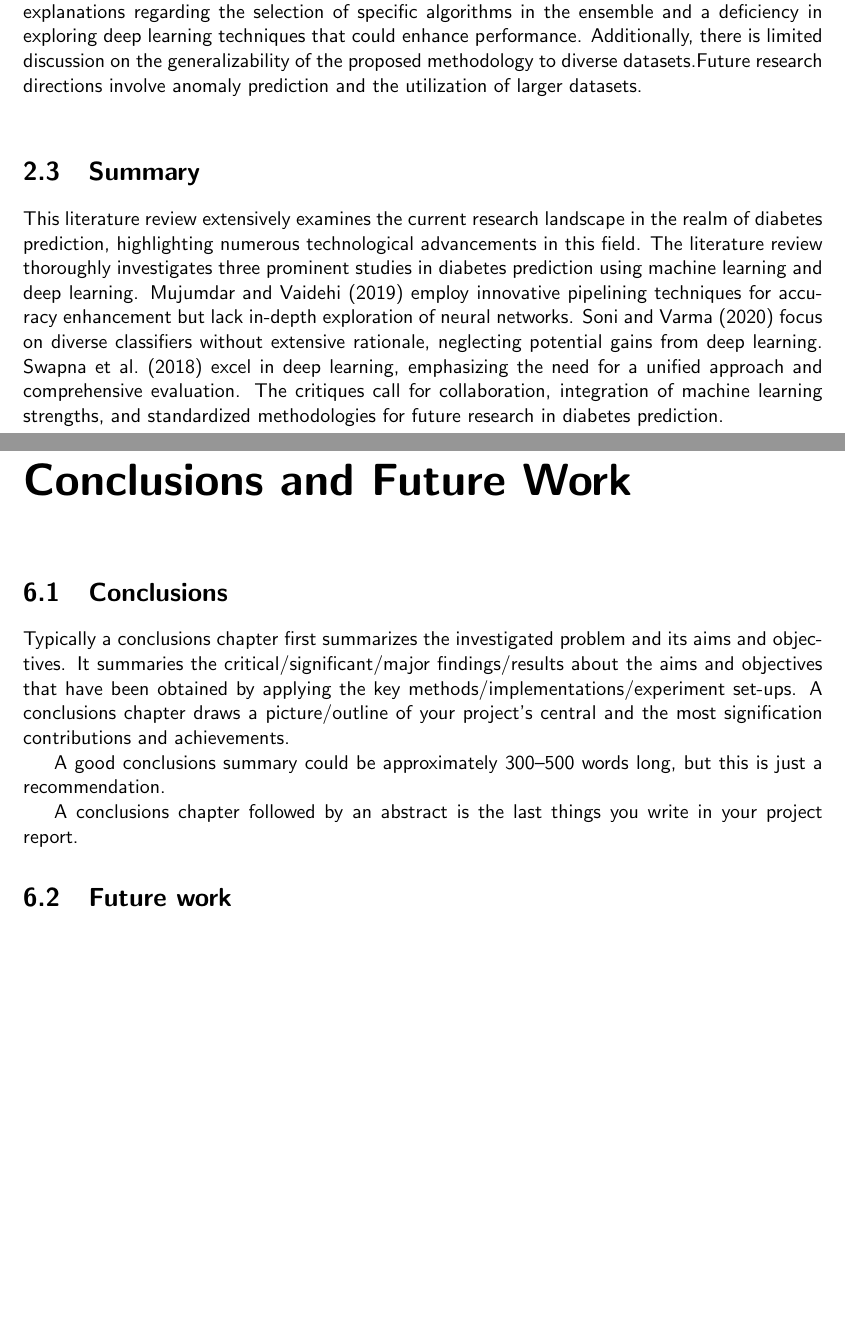
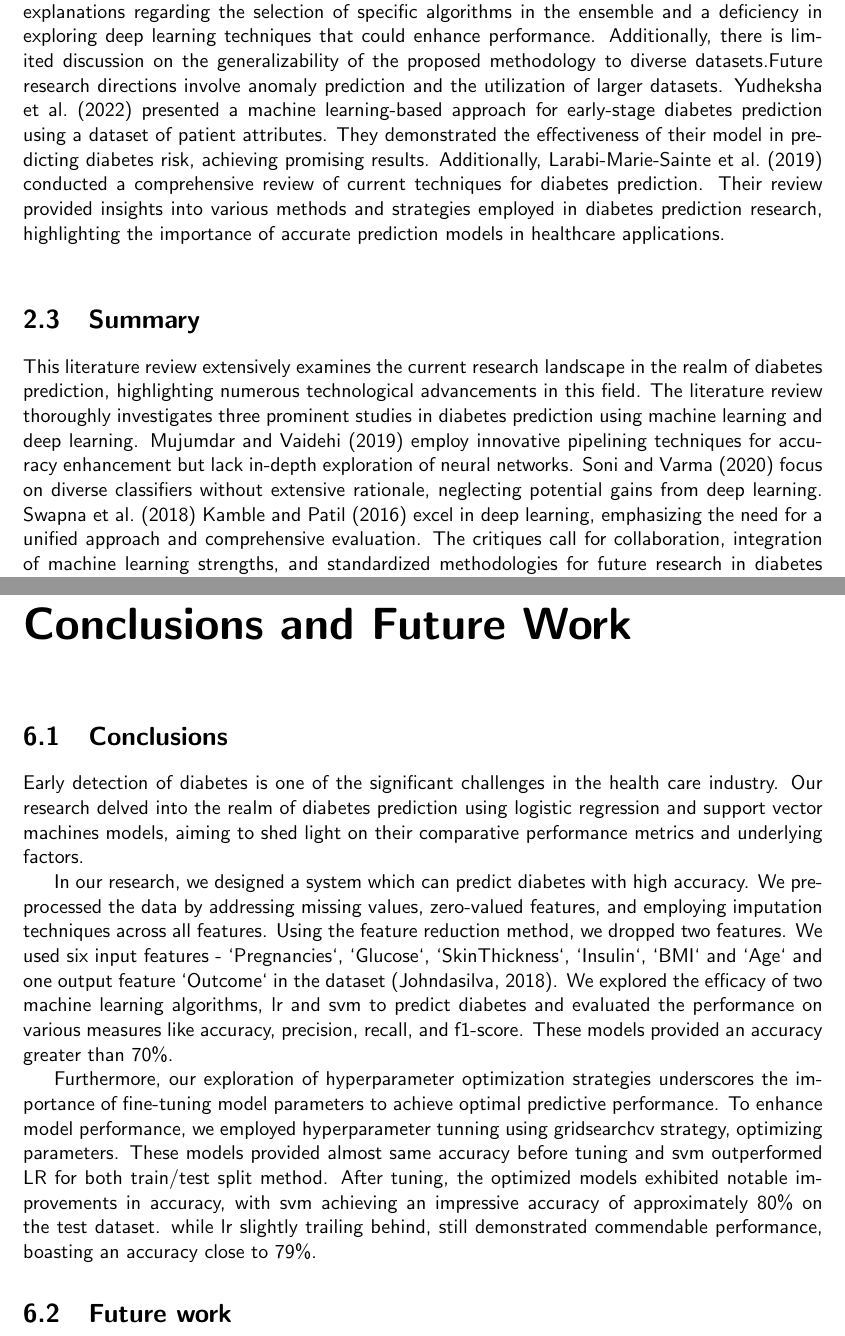
Before and after one commit to csci595-research-lit-spring-2024/595-class-project-spring-2024-Vyshnavi-sanikommu, a LaTeX thesis (reports/main_cs_tamuc_report.tex, which reads reports/chapters/conclusions.tex, reports/chapters/literature.tex): two parts of pages 15 and 29 of 33 before the commit and two parts of pages 15 and 29 of 34 after it, joined at a grey line, cut so that both start at the same text, the shorter picture padded with empty space. Compiled offline with pdfLaTeX.

Commit message:
Added conclusion and updated literature review with new references

```diff
--- a/reports/chapters/conclusions.tex
+++ b/reports/chapters/conclusions.tex
@@ -1,11 +1,11 @@
 \chapter{Conclusions and Future Work}
 \label{ch:con}
 \section{Conclusions}
-Typically a conclusions chapter first summarizes the investigated problem and its aims and objectives. It summaries the critical/significant/major findings/results about the aims and objectives that have been obtained by applying the key methods/implementations/experiment set-ups. A conclusions chapter draws a picture/outline of your project's central and the most signification contributions and achievements.
+Early detection of diabetes is one of the significant challenges in the health care industry. Our research delved into the realm of diabetes prediction using logistic regression and support vector machines models, aiming to shed light on their comparative performance metrics and underlying factors.
 
-A good conclusions summary could be approximately 300--500 words long, but this is just a recommendation.
+In our research, we designed a system which can predict diabetes with high accuracy. We preprocessed the data by addressing missing values, zero-valued features, and employing imputation techniques across all features. Using the feature reduction method, we dropped two features. We used six input features - `Pregnancies`, `Glucose`, `SkinThickness`, `Insulin`, `BMI` and `Age` and one output feature `Outcome` in the  dataset \citep{dataset}. We explored the efficacy of two machine learning algorithms, lr and svm to predict diabetes and evaluated the performance on various measures like accuracy, precision, recall, and f1-score. These models provided an accuracy greater than 70\%.
 
-A conclusions chapter followed by an abstract is the last things you write in your project report.
+Furthermore, our exploration of hyperparameter optimization strategies underscores the importance of fine-tuning model parameters to achieve optimal predictive performance. To enhance model performance, we employed hyperparameter tunning using gridsearchcv strategy, optimizing parameters. These models provided almost same accuracy before tuning and svm outperformed LR for both train/test split method. After tuning, the optimized models exhibited notable improvements in accuracy, with svm achieving an impressive accuracy of approximately 80\% on the test dataset. while lr slightly trailing behind, still demonstrated commendable performance, boasting an accuracy close to 79\%.
 
 \section{Future work}
 This section should refer to Chapter~\ref{ch:results} where the author has reflected their criticality about their own solution. The future work is then sensibly proposed in this section.
--- a/reports/chapters/literature.tex
+++ b/reports/chapters/literature.tex
@@ -12,10 +12,10 @@ The examination of relevant studies yields findings from various healthcare data
 
 % A possible section of you chapter
 \section{Critique of the review} % Use this section title or choose a betterone
-The literature review provides insights related to diabetes prediction using machine learning and deep learning techniques. Each study aims to contribute to the development of reliable and accurate models for diabetes diagnosis, with a focus on enhancing classification performance. \cite{mujumdar2019diabetes} focus on creating an efficient system, achieving a 96\% accuracy with Logistic Regression and identifying Ada Booster as the best model. \cite{soni2020diabetes} design a predictive system, achieving 77\% accuracy with Random Forest being the most accurate. \cite{swapna2018diabetes} explore advanced deep learning architectures, obtaining a high accuracy of 95.7\% with CNN-LSTM and SVM. The key findings include the effectiveness of pipeling models, ensemble methods and the importance of accurate diabetes prediction for early intervention and patient care. However, the identified studies exhibit some limitations, such as a lack of detailed explanations regarding the selection of specific algorithms in the ensemble and a deficiency in exploring deep learning techniques that could enhance performance. Additionally, there is limited discussion on the generalizability of the proposed methodology to diverse datasets.Future research directions involve anomaly prediction and the utilization of larger datasets.
+The literature review provides insights related to diabetes prediction using machine learning and deep learning techniques. Each study aims to contribute to the development of reliable and accurate models for diabetes diagnosis, with a focus on enhancing classification performance. \cite{mujumdar2019diabetes} focus on creating an efficient system, achieving a 96\% accuracy with Logistic Regression and identifying Ada Booster as the best model. \cite{soni2020diabetes} design a predictive system, achieving 77\% accuracy with Random Forest being the most accurate. \cite{swapna2018diabetes} explore advanced deep learning architectures, obtaining a high accuracy of 95.7\% with CNN-LSTM and SVM. The key findings include the effectiveness of pipeling models, ensemble methods and the importance of accurate diabetes prediction for early intervention and patient care. However, the identified studies exhibit some limitations, such as a lack of detailed explanations regarding the selection of specific algorithms in the ensemble and a deficiency in exploring deep learning techniques that could enhance performance. Additionally, there is limited discussion on the generalizability of the proposed methodology to diverse datasets.Future research directions involve anomaly prediction and the utilization of larger datasets. \cite{yudheksha2022machine} presented a machine learning-based approach for early-stage diabetes prediction using a dataset of patient attributes. They demonstrated the effectiveness of their model in predicting diabetes risk, achieving promising results. Additionally, \cite{larabi2019current} conducted a comprehensive review of current techniques for diabetes prediction. Their review provided insights into various methods and strategies employed in diabetes prediction research, highlighting the importance of accurate prediction models in healthcare applications.
 ~\\
 
 % Pleae use this section
 \section{Summary}
-This literature review extensively examines the current research landscape in the realm of diabetes prediction, highlighting numerous technological advancements in this field. The literature review thoroughly investigates three prominent studies in diabetes prediction using machine learning and deep learning. \cite{mujumdar2019diabetes} employ innovative pipelining techniques for accuracy enhancement but lack in-depth exploration of neural networks. \cite{soni2020diabetes} focus on diverse classifiers without extensive rationale, neglecting potential gains from deep learning. \cite{swapna2018diabetes} excel in deep learning, emphasizing the need for a unified approach and comprehensive evaluation. The critiques call for collaboration, integration of machine learning strengths, and standardized methodologies for future research in diabetes prediction.
+This literature review extensively examines the current research landscape in the realm of diabetes prediction, highlighting numerous technological advancements in this field. The literature review thoroughly investigates three prominent studies in diabetes prediction using machine learning and deep learning. \cite{mujumdar2019diabetes} employ innovative pipelining techniques for accuracy enhancement but lack in-depth exploration of neural networks. \cite{soni2020diabetes} focus on diverse classifiers without extensive rationale, neglecting potential gains from deep learning. \cite{swapna2018diabetes} \cite {kamble2016diabetes} excel in deep learning, emphasizing the need for a unified approach and comprehensive evaluation. The critiques call for collaboration, integration of machine learning strengths, and standardized methodologies for future research in diabetes prediction.
 ~\\
```
Also changed, not shown: reports/references.bib (+1 -1 lines), reports/595_Sanikommu__Performance_Analysis_of_LR_and_SVM___Supervised_Machine_Learning_Algorithms_for_Diabetes_Prediction.pdf.
